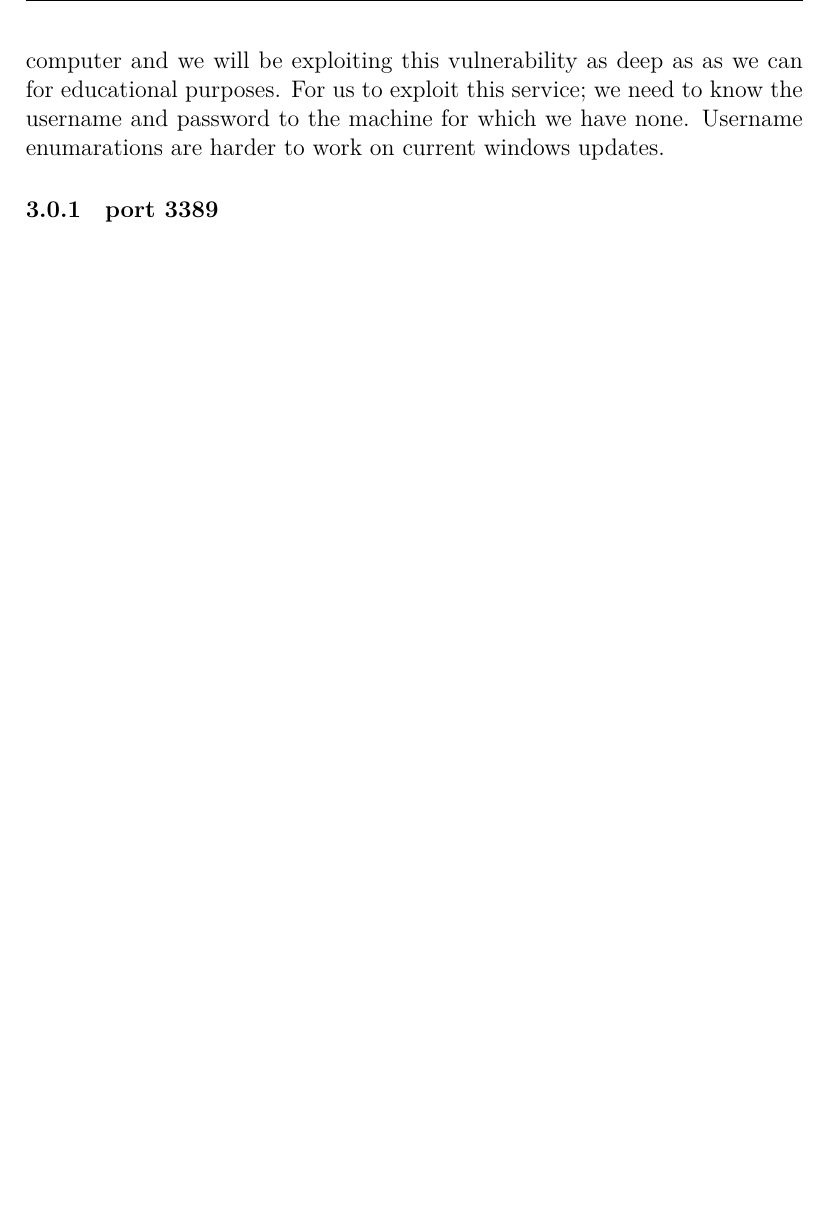
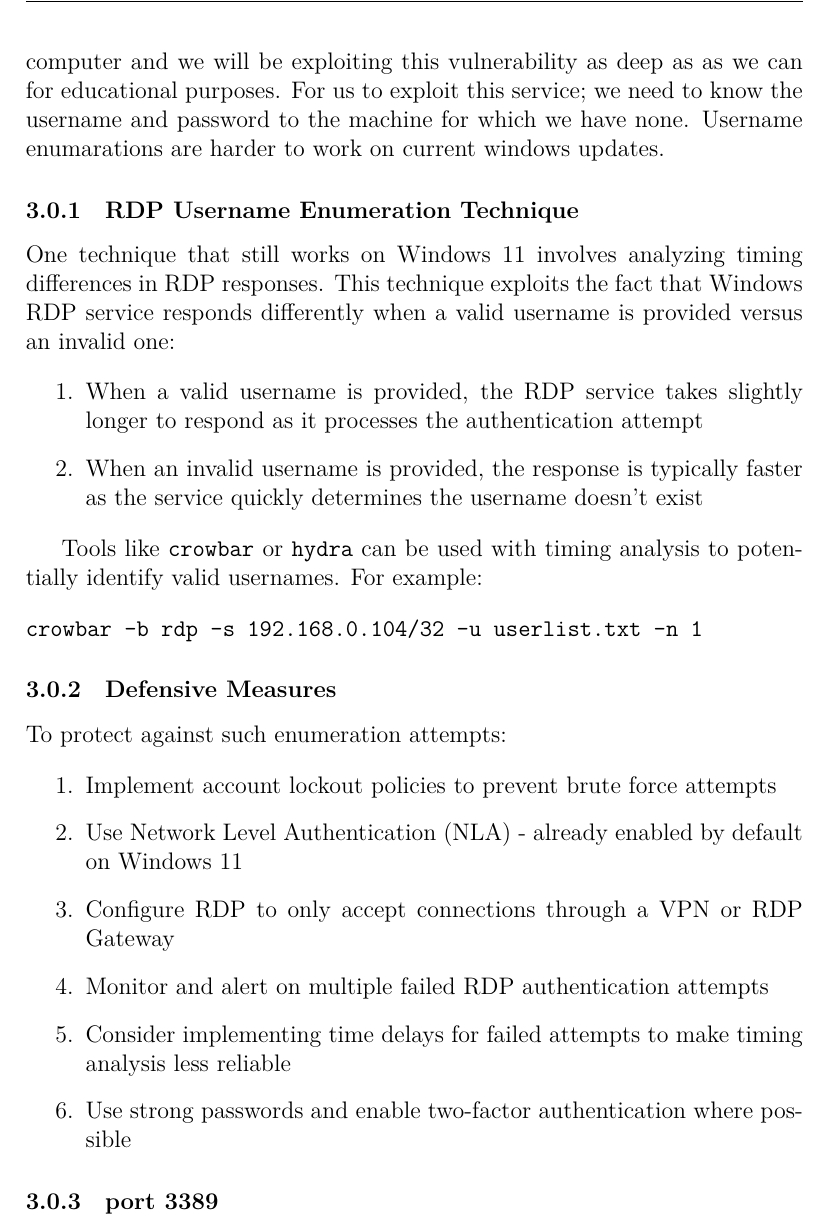
Before and after one commit to pierretfie/Red-team, a LaTeX document (hostdiscovery.tex): part of page 8 of 8, cut so that both start at the same text, the shorter picture padded with empty space. Compiled offline with XeLaTeX.

Commit message:
'commit'

```diff
--- a/hostdiscovery.tex
+++ b/hostdiscovery.tex
@@ -327,6 +327,33 @@ The RDP protocol is a great vulnerability to a computer and we will be exploitin
 educational purposes.
 For us to exploit this service; we need to know the username and password to the machine for which we have none.
 Username enumarations are harder to work on current windows updates.
+\subsubsection{RDP Username Enumeration Technique}
+
+One technique that still works on Windows 11 involves analyzing timing differences in RDP responses. This technique exploits the fact that Windows RDP service responds differently when a valid username is provided versus an invalid one:
+
+\begin{enumerate}
+    \item When a valid username is provided, the RDP service takes slightly longer to respond as it processes the authentication attempt
+    \item When an invalid username is provided, the response is typically faster as the service quickly determines the username doesn't exist
+\end{enumerate}
+
+Tools like \texttt{crowbar} or \texttt{hydra} can be used with timing analysis to potentially identify valid usernames. For example:
+
+\begin{verbatim}
+crowbar -b rdp -s 192.168.0.104/32 -u userlist.txt -n 1
+\end{verbatim}
+
+\subsubsection{Defensive Measures}
+To protect against such enumeration attempts:
+
+\begin{enumerate}
+    \item Implement account lockout policies to prevent brute force attempts
+    \item Use Network Level Authentication (NLA) - already enabled by default on Windows 11
+    \item Configure RDP to only accept connections through a VPN or RDP Gateway
+    \item Monitor and alert on multiple failed RDP authentication attempts
+    \item Consider implementing time delays for failed attempts to make timing analysis less reliable
+    \item Use strong passwords and enable two-factor authentication where possible
+\end{enumerate}
+
 \subsubsection{port 3389}
 
 \end{document}
```
